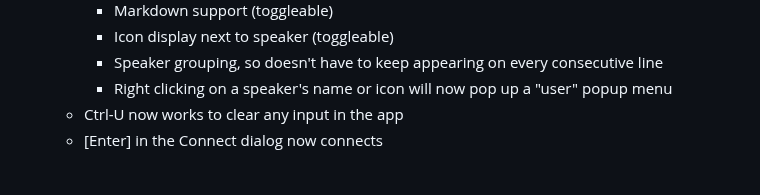
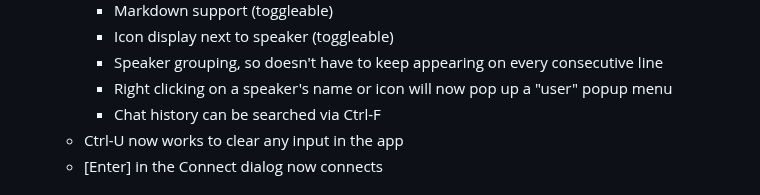
Before and after one commit to mishan/gtkhx, a Markdown page: CHANGELOG.md, the part around the change. Drawn GitHub-style.

Commit message:
Add chat history search note to CHANGELOG.md

```diff
--- a/CHANGELOG.md
+++ b/CHANGELOG.md
@@ -21,6 +21,7 @@
     - Icon display next to speaker (toggleable)
     - Speaker grouping, so <Nick> doesn't have to keep appearing on every consecutive line
     - Right clicking on a speaker's name or icon will now pop up a "user" popup menu
+    - Chat history can be searched via Ctrl-F
   - Ctrl-U now works to clear any input in the app
   - [Enter] in the Connect dialog now connects
 
```
